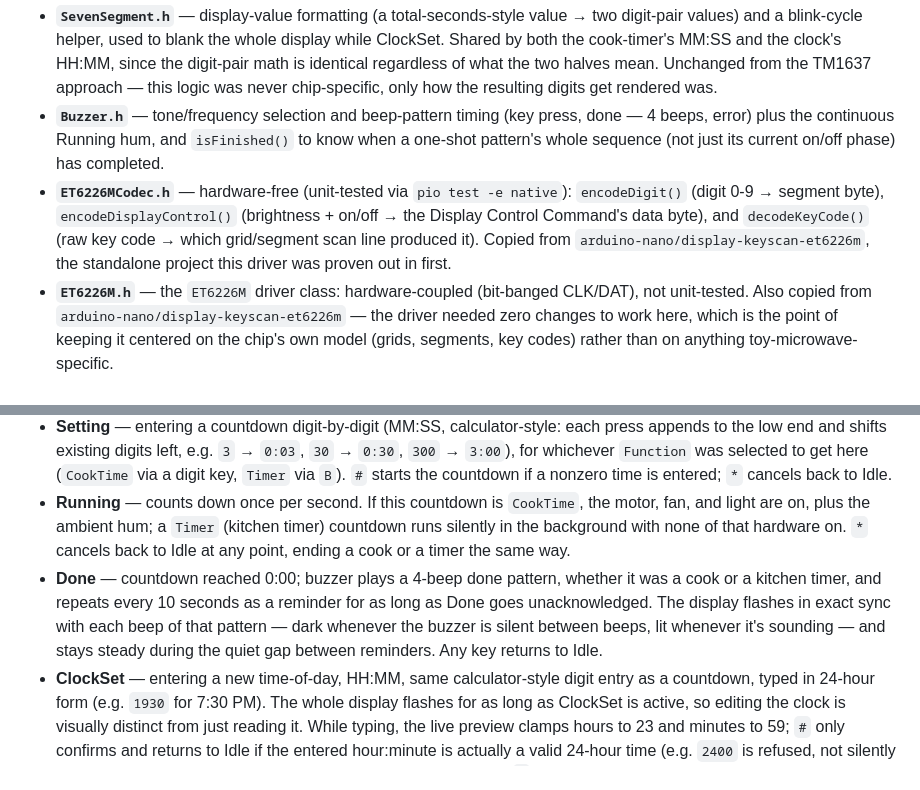
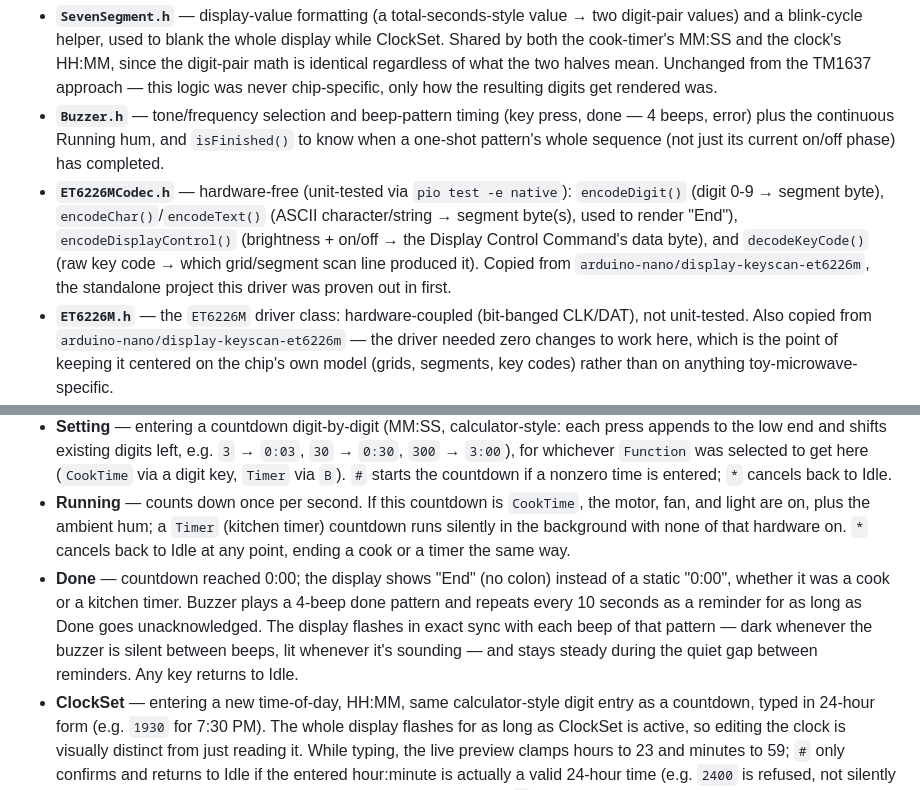
Before and after one commit to Tektronica/embedded, a Markdown page: arduino-nano/toy-microwave-et6226m/README.md, 2 parts joined by grey strips. Drawn GitHub-style.

```diff
--- a/arduino-nano/toy-microwave-et6226m/README.md
+++ b/arduino-nano/toy-microwave-et6226m/README.md
@@ -26,7 +26,7 @@ Self-contained PlatformIO project (`platformio.ini`, `include/`, `src/`, `test/`
 
 - **`SevenSegment.h`** — display-value formatting (a total-seconds-style value → two digit-pair values) and a blink-cycle helper, used to blank the whole display while ClockSet. Shared by both the cook-timer's MM:SS and the clock's HH:MM, since the digit-pair math is identical regardless of what the two halves mean. Unchanged from the TM1637 approach — this logic was never chip-specific, only how the resulting digits get rendered was.
 - **`Buzzer.h`** — tone/frequency selection and beep-pattern timing (key press, done — 4 beeps, error) plus the continuous Running hum, and `isFinished()` to know when a one-shot pattern's whole sequence (not just its current on/off phase) has completed.
-- **`ET6226MCodec.h`** — hardware-free (unit-tested via `pio test -e native`): `encodeDigit()` (digit 0-9 → segment byte), `encodeDisplayControl()` (brightness + on/off → the Display Control Command's data byte), and `decodeKeyCode()` (raw key code → which grid/segment scan line produced it). Copied from `arduino-nano/display-keyscan-et6226m`, the standalone project this driver was proven out in first.
+- **`ET6226MCodec.h`** — hardware-free (unit-tested via `pio test -e native`): `encodeDigit()` (digit 0-9 → segment byte), `encodeChar()`/`encodeText()` (ASCII character/string → segment byte(s), used to render "End"), `encodeDisplayControl()` (brightness + on/off → the Display Control Command's data byte), and `decodeKeyCode()` (raw key code → which grid/segment scan line produced it). Copied from `arduino-nano/display-keyscan-et6226m`, the standalone project this driver was proven out in first.
 - **`ET6226M.h`** — the `ET6226M` driver class: hardware-coupled (bit-banged CLK/DAT), not unit-tested. Also copied from `arduino-nano/display-keyscan-et6226m` — the driver needed zero changes to work here, which is the point of keeping it centered on the chip's own model (grids, segments, key codes) rather than on anything toy-microwave-specific.
 - **`KeyDebounce.h`** — debounces the ET6226M's raw key readings into a settled, fresh-press-only event, the same N-consistent-scan pattern the old `KeyMatrix.h` used for the bit-banged matrix. Mechanical switch bounce doesn't go away just because a smarter chip is doing the scanning, so this debounce layer is still needed; unlike `KeyMatrix.h`, there's no layout lookup here since the ET6226M already resolves which grid/segment was pressed — that lookup lives in `main.cpp`'s `translateKey()` instead.
 - **`Clock.h`** (namespace `wallclock`, to avoid shadowing the C standard library's `clock()`) — generic, hardware-free time-keeping building blocks, normalized to stay reusable outside this one project: `Clock`, a time-of-day counter (seconds since midnight, advanced by `tick()`); `Timer`, a generic countdown (`start(seconds)`/`tick()`/`cancel()`/`remaining()`/`isRunning()`) that knows nothing about what happens at zero — same trio a real RTC chip (e.g. DS3231) typically exposes (clock, timer, alarm — the last not added until something actually needs it); and digit-entry helpers split into small, composable pieces rather than one clock-specific decoder — `shiftEnteredDigit`/`splitDigits` are generic 4-digit-buffer mechanics (also used by `Microwave.h`'s MM:SS entry, so the shift logic isn't duplicated across the two), while `isValidTime(hour, minute, TimeFormat)` and `to12Hour` are the time-specific policy layered on top (`TimeFormat::H24`/`H12` for validating either clock convention, even though only H24 is wired up live today). No RTC chip is in the BOM, so `Clock` is a plain software clock that resets to 0:00 on every power loss or reset — fine for a toy/prop build; a battery-backed RTC would be needed for it to survive a power cycle.
@@ -39,7 +39,7 @@ Self-contained PlatformIO project (`platformio.ini`, `include/`, `src/`, `test/`
 - **Idle** — displays the live time-of-day clock (HH:MM, 12-hour — the clock is kept internally as 24-hour and converted for display; no AM/PM indicator on this display, so e.g. 8:15 looks the same whether it's AM or PM). A digit key starts entering a cook time; `B` starts entering a kitchen timer; `A` starts entering a new clock time.
 - **Setting** — entering a countdown digit-by-digit (MM:SS, calculator-style: each press appends to the low end and shifts existing digits left, e.g. `3` → `0:03`, `30` → `0:30`, `300` → `3:00`), for whichever `Function` was selected to get here (`CookTime` via a digit key, `Timer` via `B`). `#` starts the countdown if a nonzero time is entered; `*` cancels back to Idle.
 - **Running** — counts down once per second. If this countdown is `CookTime`, the motor, fan, and light are on, plus the ambient hum; a `Timer` (kitchen timer) countdown runs silently in the background with none of that hardware on. `*` cancels back to Idle at any point, ending a cook or a timer the same way.
-- **Done** — countdown reached 0:00; buzzer plays a 4-beep done pattern, whether it was a cook or a kitchen timer, and repeats every 10 seconds as a reminder for as long as Done goes unacknowledged. The display flashes in exact sync with each beep of that pattern — dark whenever the buzzer is silent between beeps, lit whenever it's sounding — and stays steady during the quiet gap between reminders. Any key returns to Idle.
+- **Done** — countdown reached 0:00; the display shows "End" (no colon) instead of a static "0:00", whether it was a cook or a kitchen timer. Buzzer plays a 4-beep done pattern and repeats every 10 seconds as a reminder for as long as Done goes unacknowledged. The display flashes in exact sync with each beep of that pattern — dark whenever the buzzer is silent between beeps, lit whenever it's sounding — and stays steady during the quiet gap between reminders. Any key returns to Idle.
 - **ClockSet** — entering a new time-of-day, HH:MM, same calculator-style digit entry as a countdown, typed in 24-hour form (e.g. `1930` for 7:30 PM). The whole display flashes for as long as ClockSet is active, so editing the clock is visually distinct from just reading it. While typing, the live preview clamps hours to 23 and minutes to 59; `#` only confirms and returns to Idle if the entered hour:minute is actually a valid 24-hour time (e.g. `2400` is refused, not silently clamped to 23:00) — otherwise it's a no-op and entry continues. `*` cancels, discarding the entry and leaving the clock unchanged.
 - The clock keeps advancing in the background in every state except while it's actively being set (cooking or timing doesn't stop the time of day).
 
```
Also changed, not shown: arduino-nano/display-keyscan-et6226m/README.md (+14 -3 lines), arduino-nano/toy-microwave-tm1637/README.md (+1 -1 lines).
